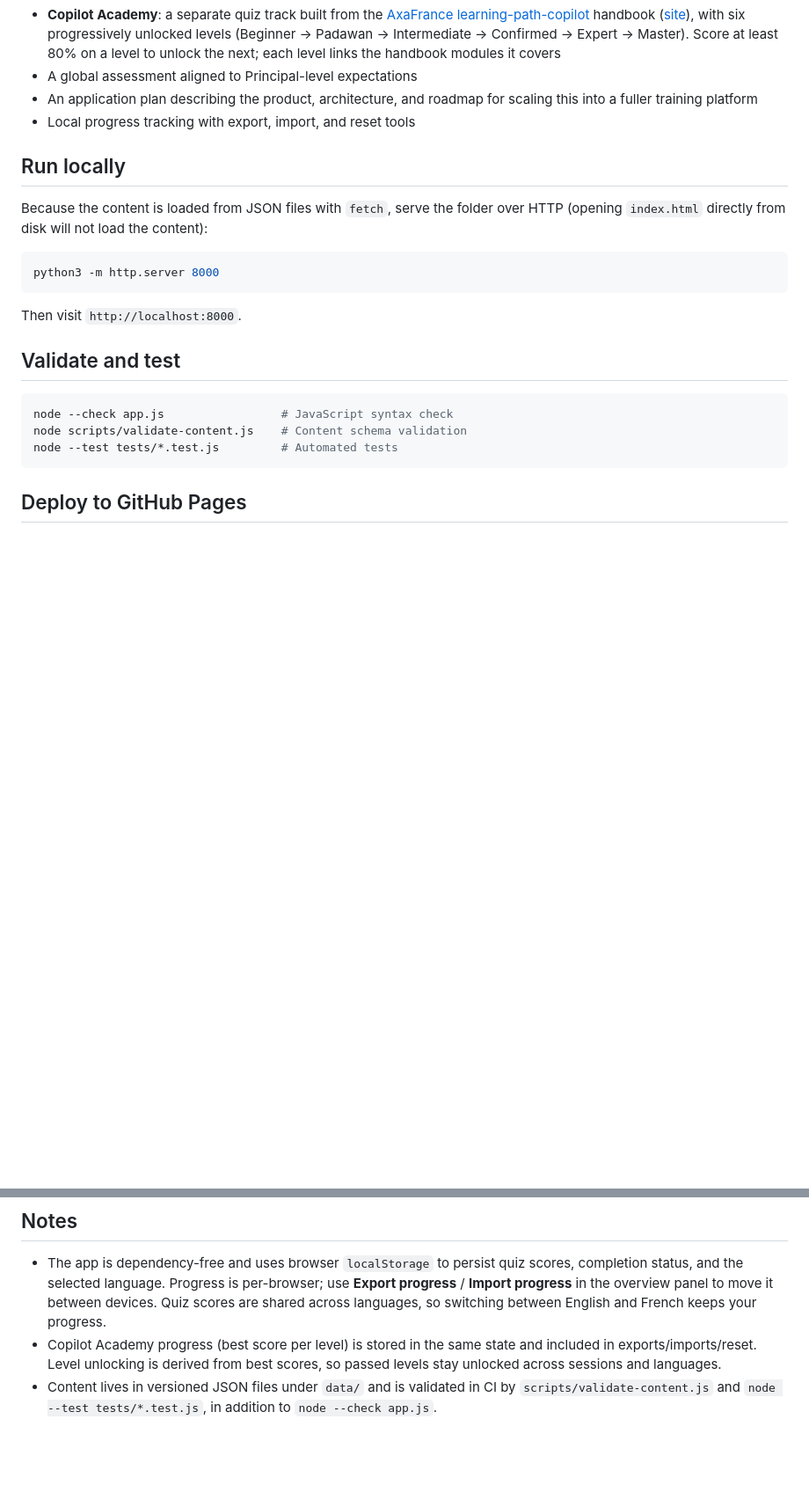
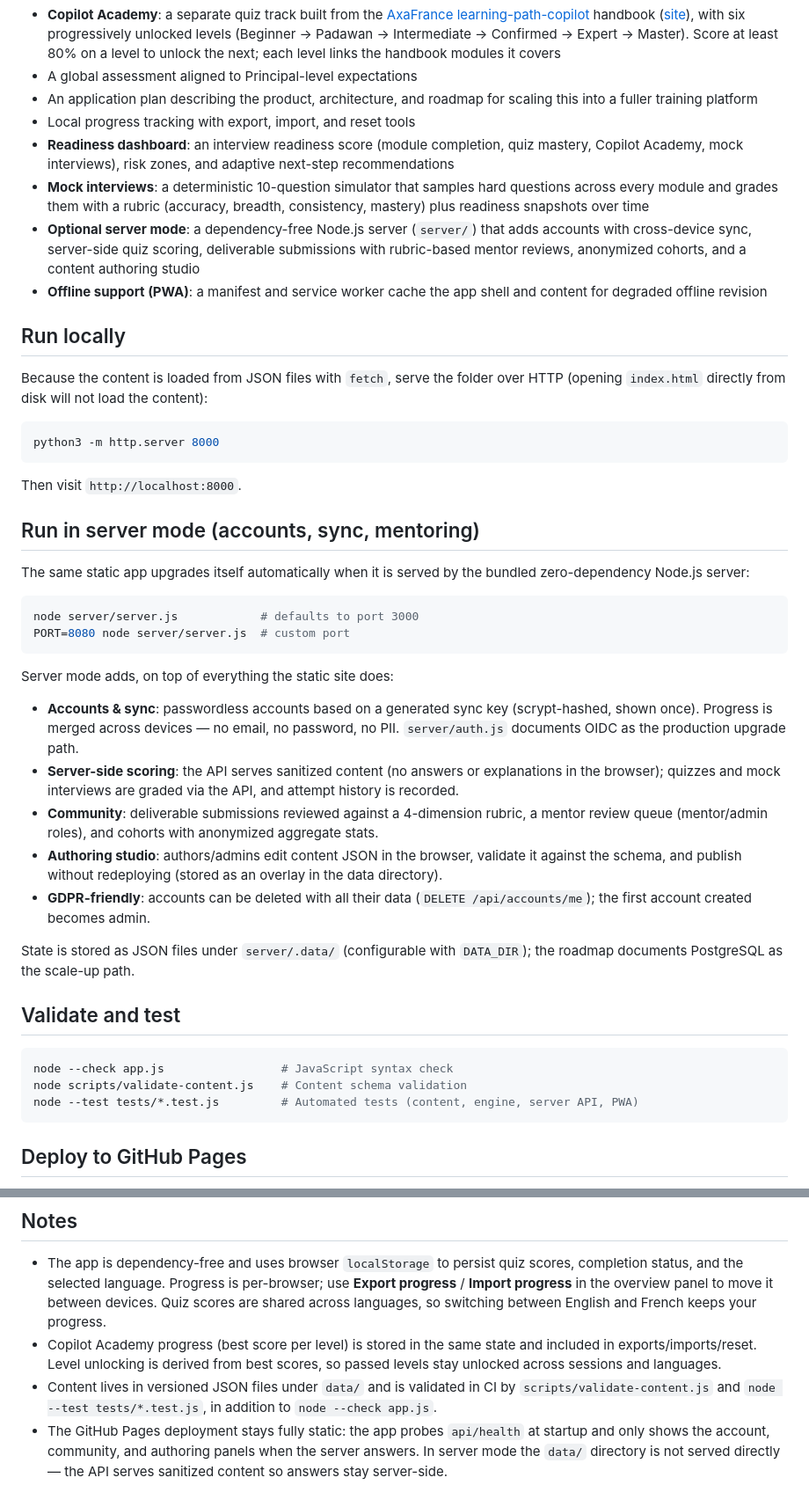
Before and after one commit to thiernodialloAFA/learningpathdevexiaagenticfordev, a Markdown page: README.md, 2 parts joined by grey strips. Shown at 88% size. Rendered like a GitHub page; blank space fills up the shorter version.

Commit message:
Update README and plan roadmap for Phases 2-4 delivery

````diff
--- a/README.md
+++ b/README.md
@@ -24,6 +24,10 @@ Once GitHub Pages is enabled (see below), the app is available at:
 - A global assessment aligned to Principal-level expectations
 - An application plan describing the product, architecture, and roadmap for scaling this into a fuller training platform
 - Local progress tracking with export, import, and reset tools
+- **Readiness dashboard**: an interview readiness score (module completion, quiz mastery, Copilot Academy, mock interviews), risk zones, and adaptive next-step recommendations
+- **Mock interviews**: a deterministic 10-question simulator that samples hard questions across every module and grades them with a rubric (accuracy, breadth, consistency, mastery) plus readiness snapshots over time
+- **Optional server mode**: a dependency-free Node.js server (`server/`) that adds accounts with cross-device sync, server-side quiz scoring, deliverable submissions with rubric-based mentor reviews, anonymized cohorts, and a content authoring studio
+- **Offline support (PWA)**: a manifest and service worker cache the app shell and content for degraded offline revision
 
 ## Run locally
 
@@ -35,12 +39,31 @@ python3 -m http.server 8000
 
 Then visit `http://localhost:8000`.
 
+## Run in server mode (accounts, sync, mentoring)
+
+The same static app upgrades itself automatically when it is served by the bundled zero-dependency Node.js server:
+
+```bash
+node server/server.js            # defaults to port 3000
+PORT=8080 node server/server.js  # custom port
+```
+
+Server mode adds, on top of everything the static site does:
+
+- **Accounts & sync**: passwordless accounts based on a generated sync key (scrypt-hashed, shown once). Progress is merged across devices — no email, no password, no PII. `server/auth.js` documents OIDC as the production upgrade path.
+- **Server-side scoring**: the API serves sanitized content (no answers or explanations in the browser); quizzes and mock interviews are graded via the API, and attempt history is recorded.
+- **Community**: deliverable submissions reviewed against a 4-dimension rubric, a mentor review queue (mentor/admin roles), and cohorts with anonymized aggregate stats.
+- **Authoring studio**: authors/admins edit content JSON in the browser, validate it against the schema, and publish without redeploying (stored as an overlay in the data directory).
+- **GDPR-friendly**: accounts can be deleted with all their data (`DELETE /api/accounts/me`); the first account created becomes admin.
+
+State is stored as JSON files under `server/.data/` (configurable with `DATA_DIR`); the roadmap documents PostgreSQL as the scale-up path.
+
 ## Validate and test
 
 ```bash
 node --check app.js                 # JavaScript syntax check
 node scripts/validate-content.js    # Content schema validation
-node --test tests/*.test.js         # Automated tests
+node --test tests/*.test.js         # Automated tests (content, engine, server API, PWA)
 ```
 
 ## Deploy to GitHub Pages
@@ -74,3 +100,4 @@ The workflow checks JavaScript syntax, validates the content files, runs the aut
 - The app is dependency-free and uses browser `localStorage` to persist quiz scores, completion status, and the selected language. Progress is per-browser; use **Export progress** / **Import progress** in the overview panel to move it between devices. Quiz scores are shared across languages, so switching between English and French keeps your progress.
 - Copilot Academy progress (best score per level) is stored in the same state and included in exports/imports/reset. Level unlocking is derived from best scores, so passed levels stay unlocked across sessions and languages.
 - Content lives in versioned JSON files under `data/` and is validated in CI by `scripts/validate-content.js` and `node --test tests/*.test.js`, in addition to `node --check app.js`.
+- The GitHub Pages deployment stays fully static: the app probes `api/health` at startup and only shows the account, community, and authoring panels when the server answers. In server mode the `data/` directory is not served directly — the API serves sanitized content so answers stay server-side.
````
Also changed, not shown: other parts of README.md (+6 -3 lines), plan.md (+11 -11 lines).
